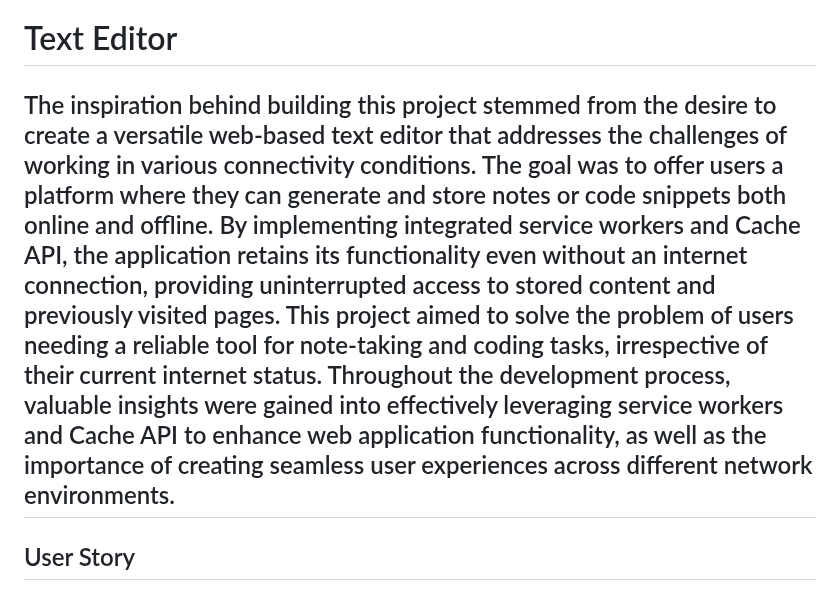
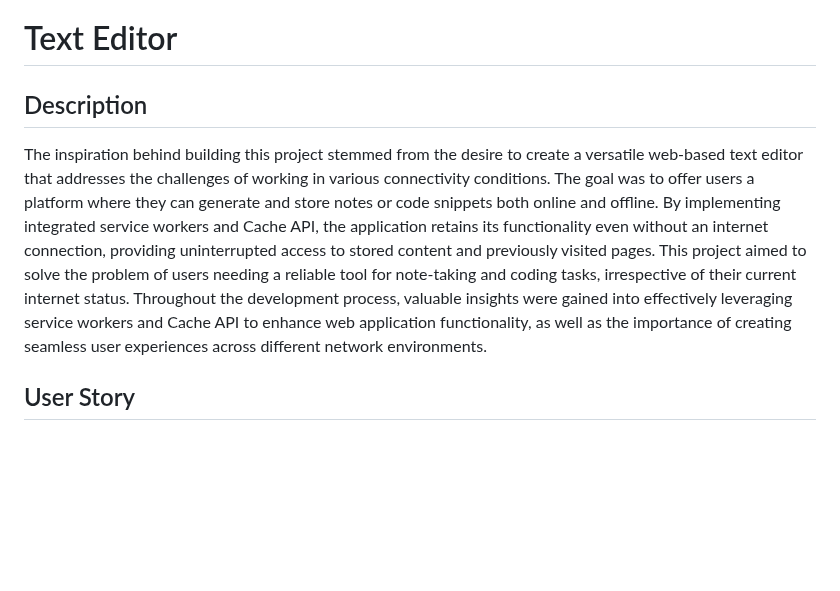
Before and after one commit to karafaris/TextEditor, a Markdown page: README.md, the part around the change. GitHub-like rendering; blank space fills up the shorter version.

Commit message:
updated README and deployed to heroku

```diff
--- a/README.md
+++ b/README.md
@@ -1,6 +1,7 @@
 # Text Editor
 
-## The inspiration behind building this project stemmed from the desire to create a versatile web-based text editor that addresses the challenges of working in various connectivity conditions. The goal was to offer users a platform where they can generate and store notes or code snippets both online and offline. By implementing integrated service workers and Cache API, the application retains its functionality even without an internet connection, providing uninterrupted access to stored content and previously visited pages. This project aimed to solve the problem of users needing a reliable tool for note-taking and coding tasks, irrespective of their current internet status. Throughout the development process, valuable insights were gained into effectively leveraging service workers and Cache API to enhance web application functionality, as well as the importance of creating seamless user experiences across different network environments.
+## Description
+ The inspiration behind building this project stemmed from the desire to create a versatile web-based text editor that addresses the challenges of working in various connectivity conditions. The goal was to offer users a platform where they can generate and store notes or code snippets both online and offline. By implementing integrated service workers and Cache API, the application retains its functionality even without an internet connection, providing uninterrupted access to stored content and previously visited pages. This project aimed to solve the problem of users needing a reliable tool for note-taking and coding tasks, irrespective of their current internet status. Throughout the development process, valuable insights were gained into effectively leveraging service workers and Cache API to enhance web application functionality, as well as the importance of creating seamless user experiences across different network environments.
 
 ## User Story
 AS A developer
```
